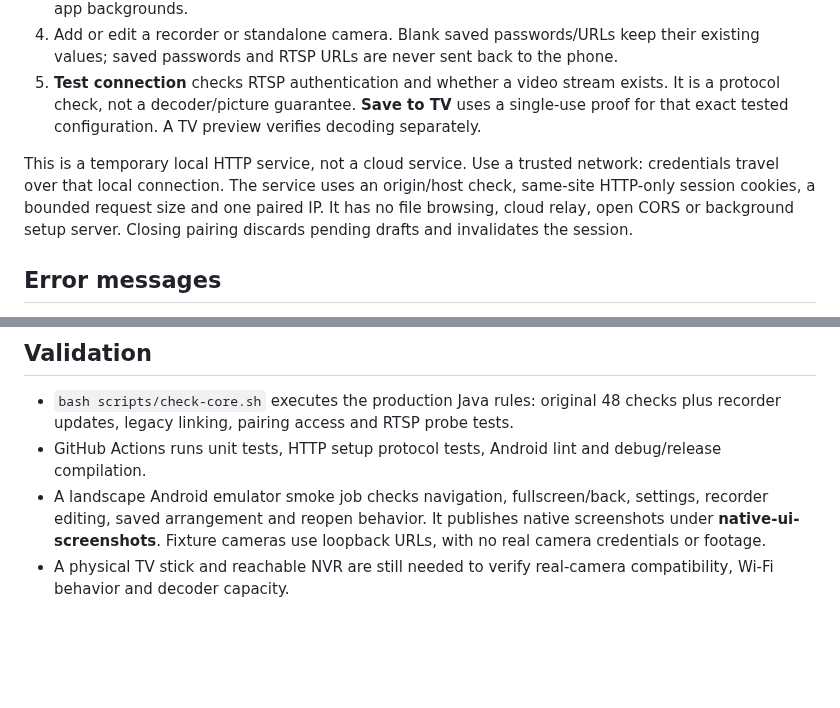
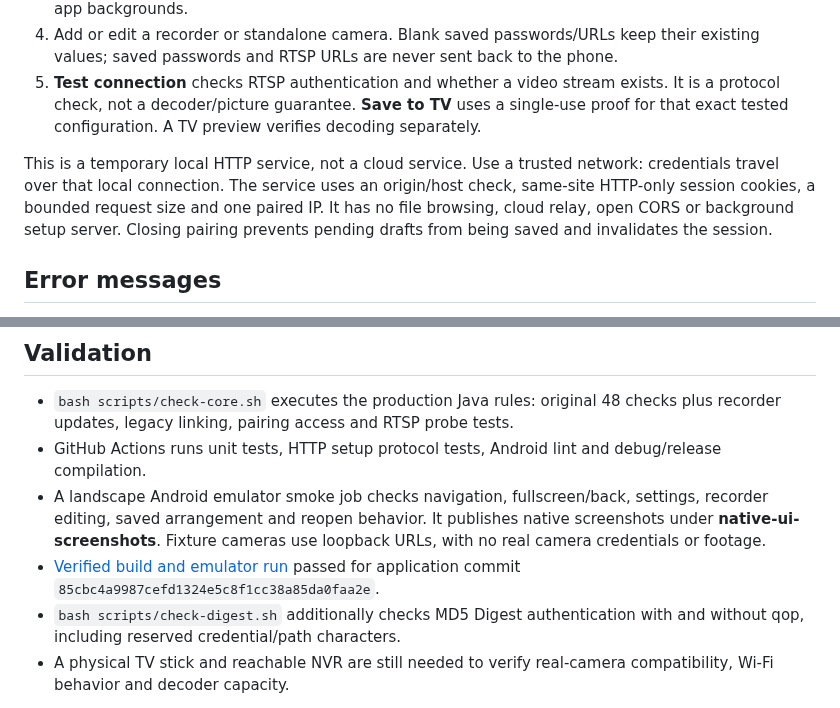
Before and after one commit to pnntrn/cctv-tv, a Markdown page: README.md, 2 parts joined by grey strips. GitHub-like rendering; blank space fills up the shorter version.

```diff
--- a/README.md
+++ b/README.md
@@ -42,7 +42,7 @@ VIGI NVR RTSP requires compatible firmware and an enabled server. Camera paths `
 4. Add or edit a recorder or standalone camera. Blank saved passwords/URLs keep their existing values; saved passwords and RTSP URLs are never sent back to the phone.
 5. **Test connection** checks RTSP authentication and whether a video stream exists. It is a protocol check, not a decoder/picture guarantee. **Save to TV** uses a single-use proof for that exact tested configuration. A TV preview verifies decoding separately.
 
-This is a temporary local HTTP service, not a cloud service. Use a trusted network: credentials travel over that local connection. The service uses an origin/host check, same-site HTTP-only session cookies, a bounded request size and one paired IP. It has no file browsing, cloud relay, open CORS or background setup server. Closing pairing discards pending drafts and invalidates the session.
+This is a temporary local HTTP service, not a cloud service. Use a trusted network: credentials travel over that local connection. The service uses an origin/host check, same-site HTTP-only session cookies, a bounded request size and one paired IP. It has no file browsing, cloud relay, open CORS or background setup server. Closing pairing prevents pending drafts from being saved and invalidates the session.
 
 ## Error messages
 
@@ -68,6 +78,8 @@ The old development build used an ephemeral debug key. Moving from that build to
 - `bash scripts/check-core.sh` executes the production Java rules: original 48 checks plus recorder updates, legacy linking, pairing access and RTSP probe tests.
 - GitHub Actions runs unit tests, HTTP setup protocol tests, Android lint and debug/release compilation.
 - A landscape Android emulator smoke job checks navigation, fullscreen/back, settings, recorder editing, saved arrangement and reopen behavior. It publishes native screenshots under **native-ui-screenshots**. Fixture cameras use loopback URLs, with no real camera credentials or footage.
+- [Verified build and emulator run](https://github.com/pnntrn/cctv-apk/actions/runs/39948381626) passed for application commit `85cbc4a9987cefd1324e5c8f1cc38a85da0faa2e`.
+- `bash scripts/check-digest.sh` additionally checks MD5 Digest authentication with and without qop, including reserved credential/path characters.
 - A physical TV stick and reachable NVR are still needed to verify real-camera compatibility, Wi-Fi behavior and decoder capacity.
 
 Toolchain: JDK 17, Gradle 8.11.1, AGP 8.9.2, SDK 35, Media3 1.8.0. There is no Gradle wrapper binary; CI installs the pinned Gradle distribution. Local commands: `gradle testDebugUnitTest lintDebug assembleDebug assembleRelease`.
```
Also changed, not shown: other parts of README.md (+11 -1 lines), VALIDATION.md (+10 -3 lines), docs/screenshots/fullscreen.png (added), docs/screenshots/grid.png (added), docs/screenshots/recorder.png (added), 2 other files.
